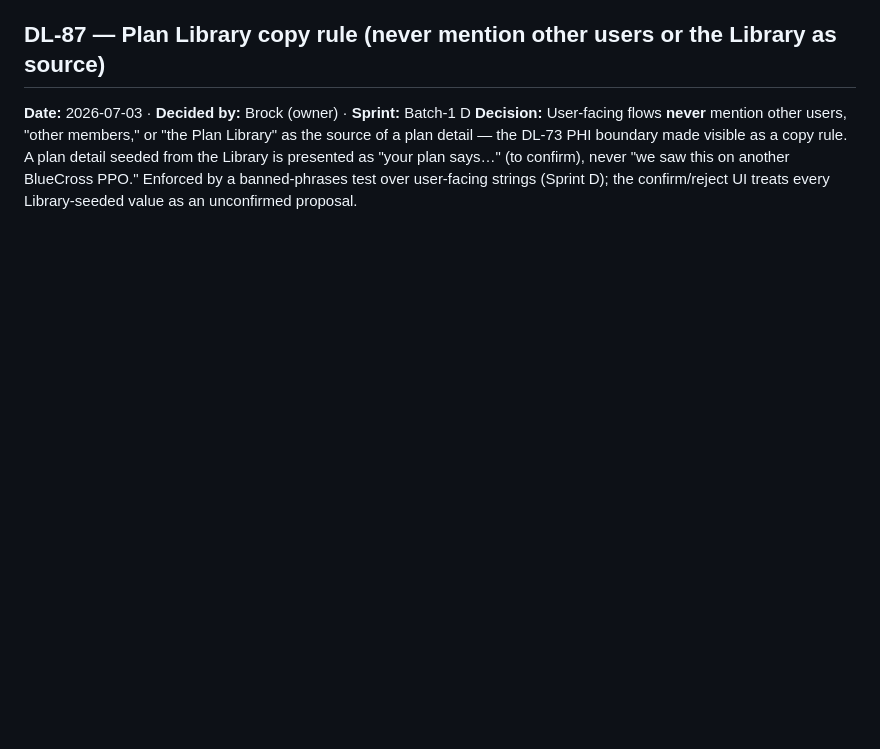
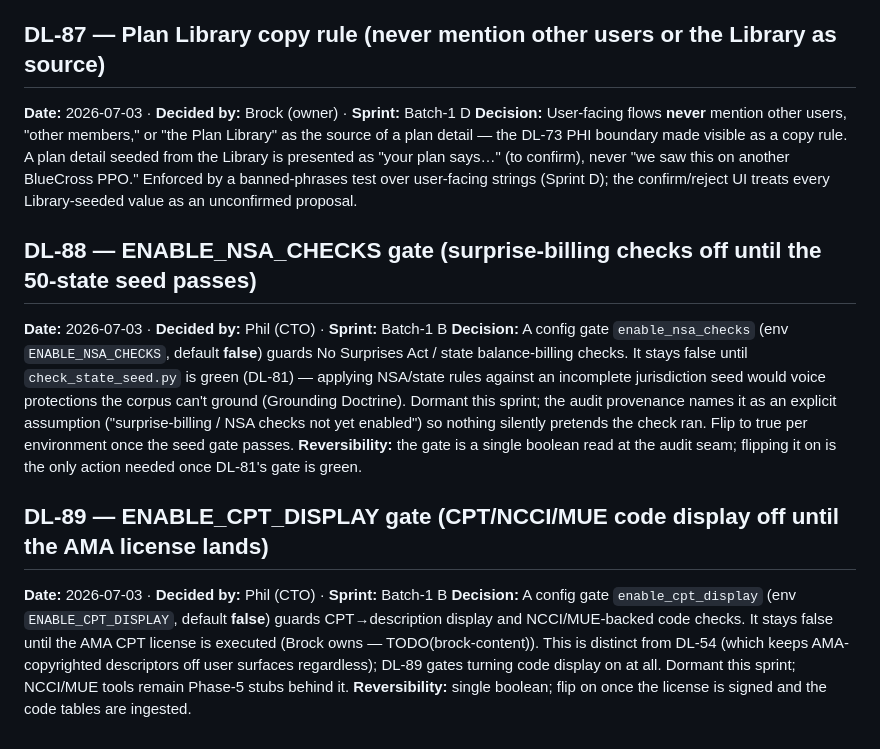
Before and after one commit to thelittleguyai/tyndale, a Markdown page: docs/decision-log.md, the part around the change. GitHub-like rendering; blank space fills up the shorter version.

Commit message:
docs(decision-log): DL-88/DL-89 — ENABLE_NSA_CHECKS + ENABLE_CPT_DISPLAY config gates (Sprint B)
Co-Authored-By: Claude Opus 4.8 (1M context) <noreply@anthropic.com>

```diff
--- a/docs/decision-log.md
+++ b/docs/decision-log.md
@@ -749,3 +749,15 @@ capacity affects the whole schedule — while ownership stays with Brock.
 
 **Date:** 2026-07-03 · **Decided by:** Brock (owner) · **Sprint:** Batch-1 D
 **Decision:** User-facing flows **never** mention other users, "other members," or "the Plan Library" as the source of a plan detail — the DL-73 PHI boundary made visible as a copy rule. A plan detail seeded from the Library is presented as "your plan says…" (to confirm), never "we saw this on another BlueCross PPO." Enforced by a banned-phrases test over user-facing strings (Sprint D); the confirm/reject UI treats every Library-seeded value as an unconfirmed proposal.
+
+## DL-88 — ENABLE_NSA_CHECKS gate (surprise-billing checks off until the 50-state seed passes)
+
+**Date:** 2026-07-03 · **Decided by:** Phil (CTO) · **Sprint:** Batch-1 B
+**Decision:** A config gate `enable_nsa_checks` (env `ENABLE_NSA_CHECKS`, default **false**) guards No Surprises Act / state balance-billing checks. It stays false until `check_state_seed.py` is green (DL-81) — applying NSA/state rules against an incomplete jurisdiction seed would voice protections the corpus can't ground (Grounding Doctrine). Dormant this sprint; the audit provenance names it as an explicit assumption ("surprise-billing / NSA checks not yet enabled") so nothing silently pretends the check ran. Flip to true per environment once the seed gate passes.
+**Reversibility:** the gate is a single boolean read at the audit seam; flipping it on is the only action needed once DL-81's gate is green.
+
+## DL-89 — ENABLE_CPT_DISPLAY gate (CPT/NCCI/MUE code display off until the AMA license lands)
+
+**Date:** 2026-07-03 · **Decided by:** Phil (CTO) · **Sprint:** Batch-1 B
+**Decision:** A config gate `enable_cpt_display` (env `ENABLE_CPT_DISPLAY`, default **false**) guards CPT→description display and NCCI/MUE-backed code checks. It stays false until the AMA CPT license is executed (Brock owns — TODO(brock-content)). This is distinct from DL-54 (which keeps AMA-copyrighted descriptors off user surfaces regardless); DL-89 gates turning code display on at all. Dormant this sprint; NCCI/MUE tools remain Phase-5 stubs behind it.
+**Reversibility:** single boolean; flip on once the license is signed and the code tables are ingested.
```
